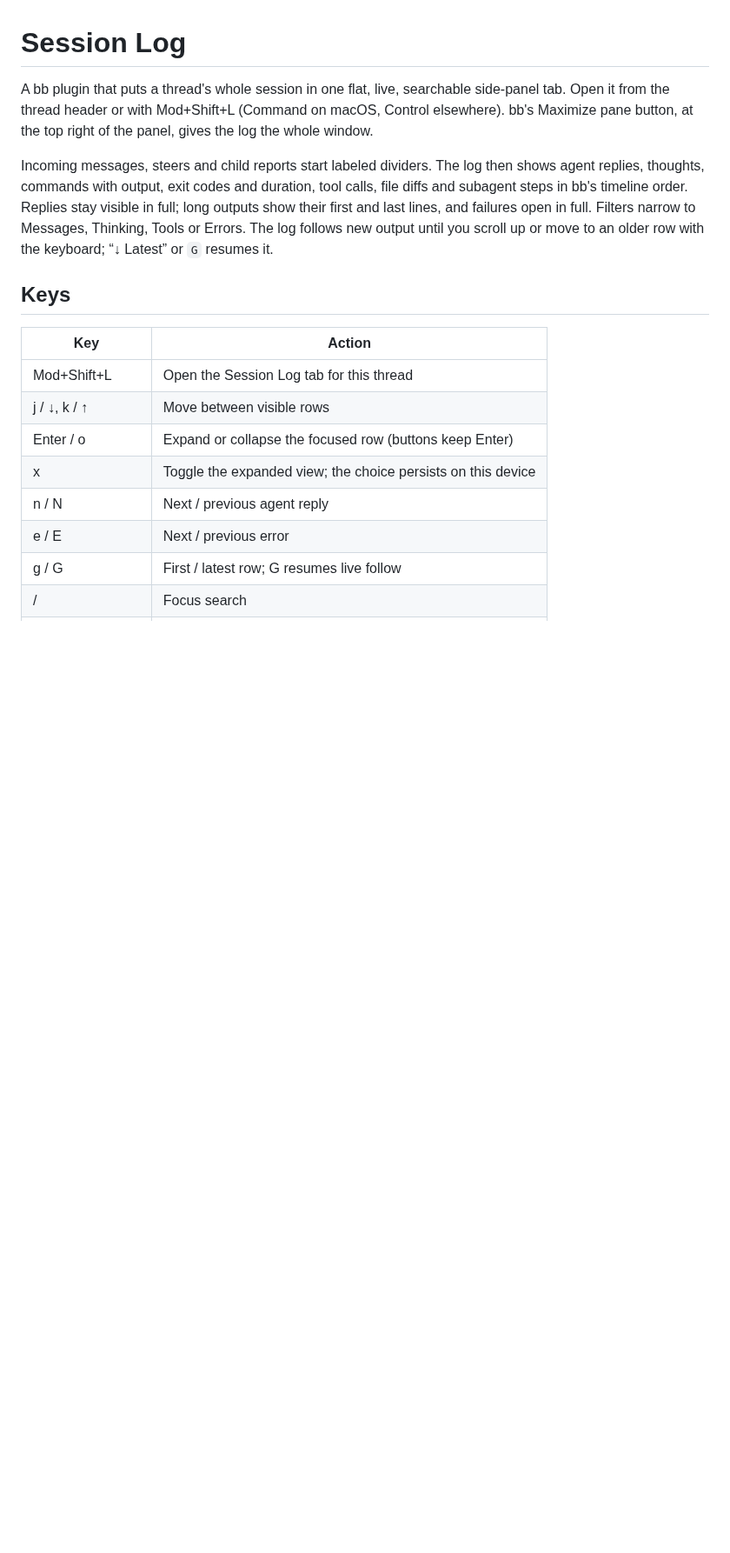
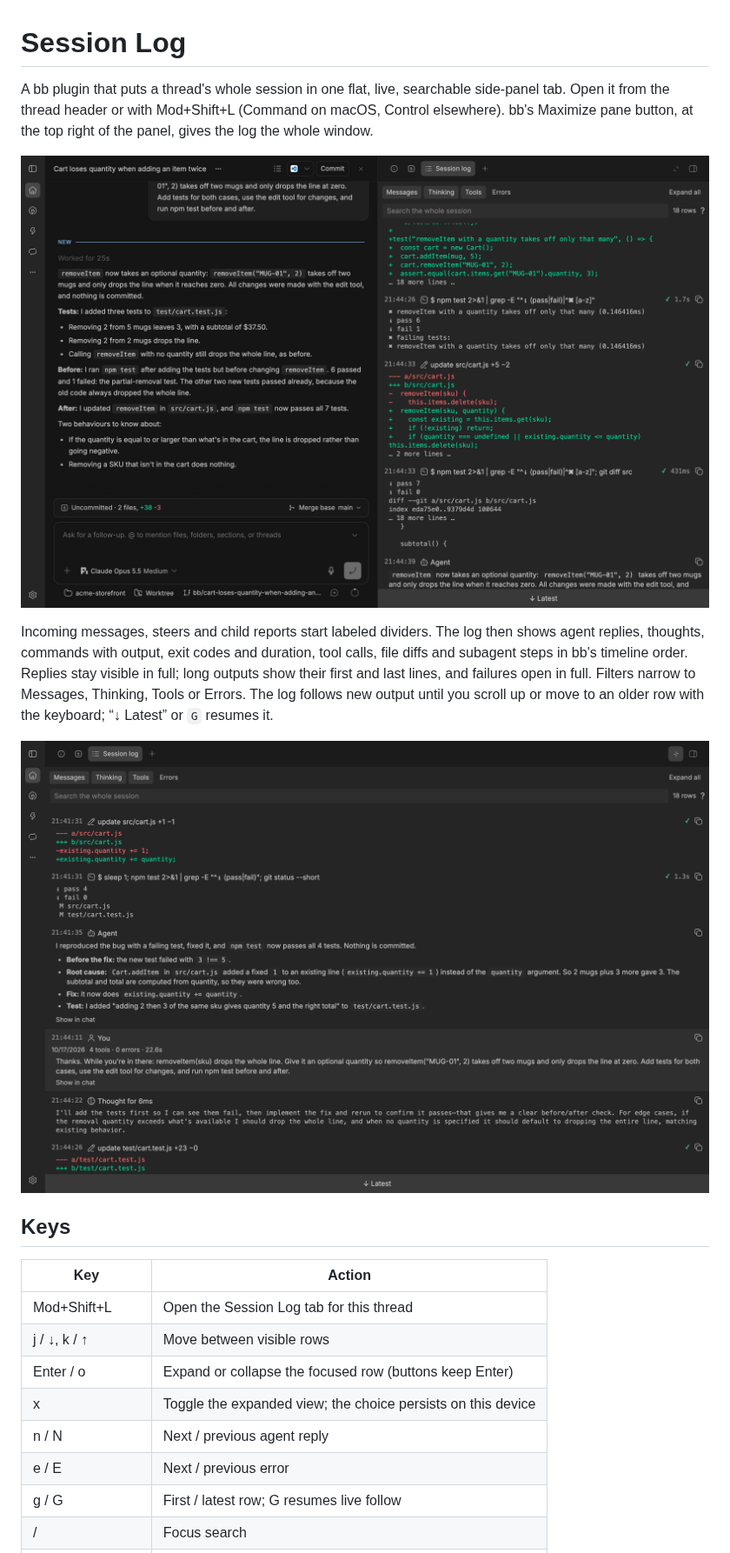
Before and after one commit to kalindudc/bb-marketplace, a Markdown page: plugins/session-log/README.md, the part around the change. Shown at 87% size. GitHub-like rendering; pictures changed too: screenshots/session-log/full-window.png (added), screenshots/session-log/side-panel.png (added); blank space fills up the shorter version.

```diff
--- a/plugins/session-log/README.md
+++ b/plugins/session-log/README.md
@@ -4,6 +4,8 @@ A bb plugin that puts a thread's whole session in one flat, live, searchable
 side-panel tab. Open it from the thread header or with Mod+Shift+L (Command
 on macOS, Control elsewhere). bb's Maximize pane button, at the top right of
 the panel, gives the log the whole window.
+
+![Session Log beside a thread: a new test, a failing test run, the fix as a diff, and a passing run](../../screenshots/session-log/side-panel.png)
 
 Incoming messages, steers and child reports start labeled dividers. The log
 then shows agent replies, thoughts, commands with output, exit codes and
@@ -12,6 +14,8 @@ Replies stay visible in full; long outputs show their first and last lines,
 and failures open in full. Filters narrow to Messages, Thinking, Tools or
 Errors. The log follows new output until you scroll up or move to an older
 row with the keyboard; “↓ Latest” or `G` resumes it.
+
+![Session Log maximized to the whole window, with a follow-up message, the agent's thinking and file diffs](../../screenshots/session-log/full-window.png)
 
 ## Keys
 
```
Also changed, not shown: plugins/switchboard/README.md (+6 -0 lines), screenshots/switchboard/hover-card.png (added), screenshots/switchboard/sections.png (added), screenshots/switchboard/status-lanes.png (added), 9 other files.
